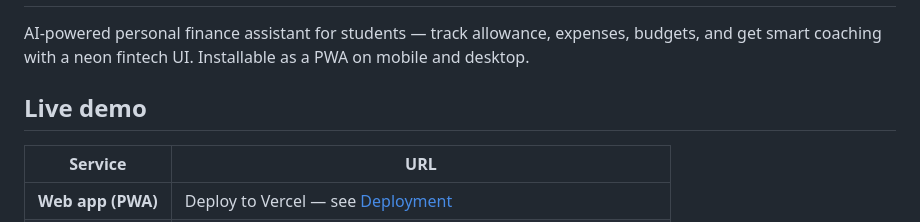
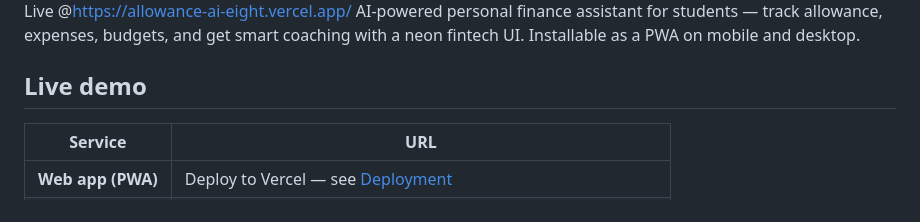
Before and after one commit to Platypus12345/AllowanceAI, a Markdown page: README.md, the part around one of its changes. Rendered like a GitHub page.

```diff
--- a/README.md
+++ b/README.md
@@ -2,4 +3,5 @@
 
+Live @https://allowance-ai-eight.vercel.app/
 AI-powered personal finance assistant for students — track allowance, expenses, budgets, and get smart coaching with a neon fintech UI. Installable as a PWA on mobile and desktop.
 
 ## Live demo
```
Also changed, not shown: other parts of README.md (+1 -0 lines).
